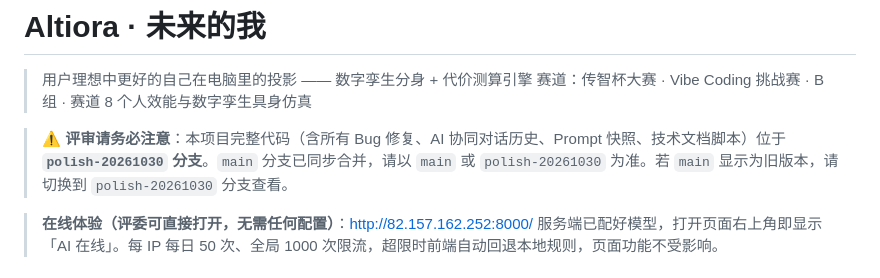
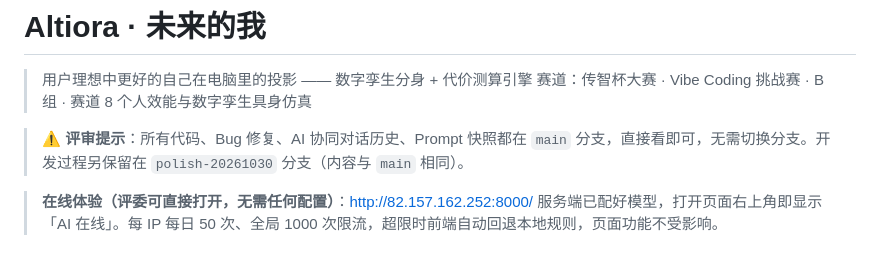
Before and after one commit to kinglucky1234/Altiora.luck, a Markdown page: README.md, the part around the change. Drawn GitHub-style.

Commit message:
docs: 去掉让评委切换分支的自曝提示，入口说明改为直接看 main

```diff
--- a/README.md
+++ b/README.md
@@ -3,7 +3,7 @@
 > 用户理想中更好的自己在电脑里的投影 —— 数字孪生分身 + 代价测算引擎
 > 赛道：传智杯大赛 · Vibe Coding 挑战赛 · B 组 · 赛道 8 个人效能与数字孪生具身仿真
 
-> ⚠️ **评审请务必注意**：本项目完整代码（含所有 Bug 修复、AI 协同对话历史、Prompt 快照、技术文档脚本）位于 **`polish-20261030` 分支**。`main` 分支已同步合并，请以 `main` 或 `polish-20261030` 为准。若 `main` 显示为旧版本，请切换到 `polish-20261030` 分支查看。
+> ⚠️ **评审提示**：所有代码、Bug 修复、AI 协同对话历史、Prompt 快照都在 `main` 分支，直接看即可，无需切换分支。开发过程另保留在 `polish-20261030` 分支（内容与 `main` 相同）。
 
 > **在线体验（评委可直接打开，无需任何配置）**：<http://82.157.162.252:8000/>
 > 服务端已配好模型，打开页面右上角即显示「AI 在线」。每 IP 每日 50 次、全局 1000 次限流，超限时前端自动回退本地规则，页面功能不受影响。
```
